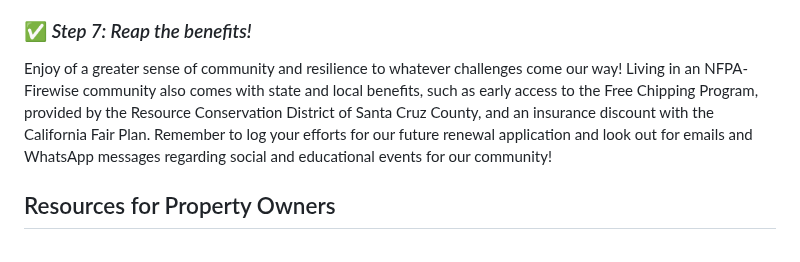
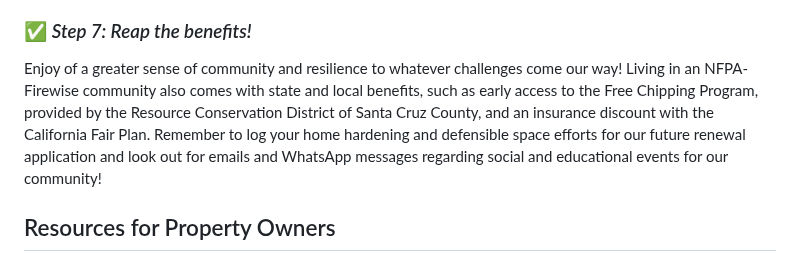
Before and after one commit to winkleramy/Firewise, a Markdown page: README.md, the part around the change. Rendered like a GitHub page.

```diff
--- a/README.md
+++ b/README.md
@@ -76,7 +76,7 @@ Our steering committee created an online account and submitted our [Firewise USA
 
 ### :white_check_mark: *Step 7: Reap the benefits!*
 
-Enjoy of a greater sense of community and resilience to whatever challenges come our way! Living in an NFPA-Firewise community also comes with state and local benefits, such as early access to the Free Chipping Program, provided by the Resource Conservation District of Santa Cruz County, and an insurance discount with the California Fair Plan. Remember to log your efforts for our future renewal application and look out for emails and WhatsApp messages regarding social and educational events for our community!
+Enjoy of a greater sense of community and resilience to whatever challenges come our way! Living in an NFPA-Firewise community also comes with state and local benefits, such as early access to the Free Chipping Program, provided by the Resource Conservation District of Santa Cruz County, and an insurance discount with the California Fair Plan. Remember to log your home hardening and defensible space efforts for our future renewal application and look out for emails and WhatsApp messages regarding social and educational events for our community!
 
 ## Resources for Property Owners
 
```
